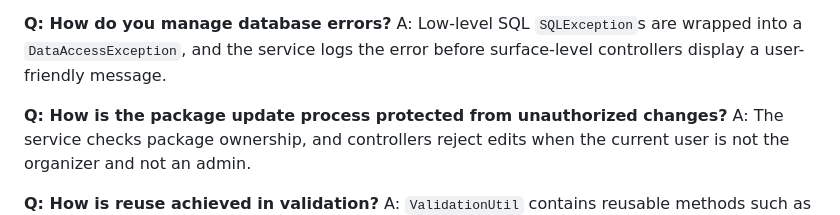
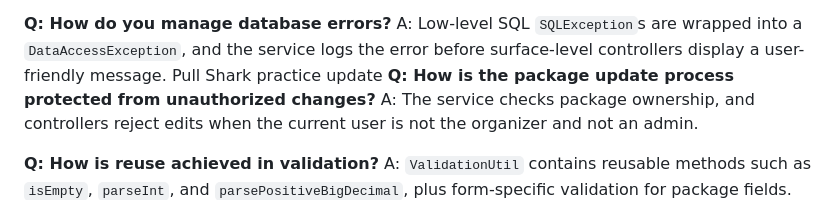
Before and after one commit to sathira23/wedding, a Markdown page: PACKAGE_MODULE_DOCUMENTATION.md, the part around the change. Rendered like a GitHub page.

```diff
--- a/PACKAGE_MODULE_DOCUMENTATION.md
+++ b/PACKAGE_MODULE_DOCUMENTATION.md
@@ -56,7 +56,7 @@ A: The DAO uses left joins for display so the package still loads safely. When s
 
 **Q: How do you manage database errors?**
 A: Low-level SQL `SQLException`s are wrapped into a `DataAccessException`, and the service logs the error before surface-level controllers display a user-friendly message.
-
+Pull Shark practice update
 **Q: How is the package update process protected from unauthorized changes?**
 A: The service checks package ownership, and controllers reject edits when the current user is not the organizer and not an admin.
 
```
